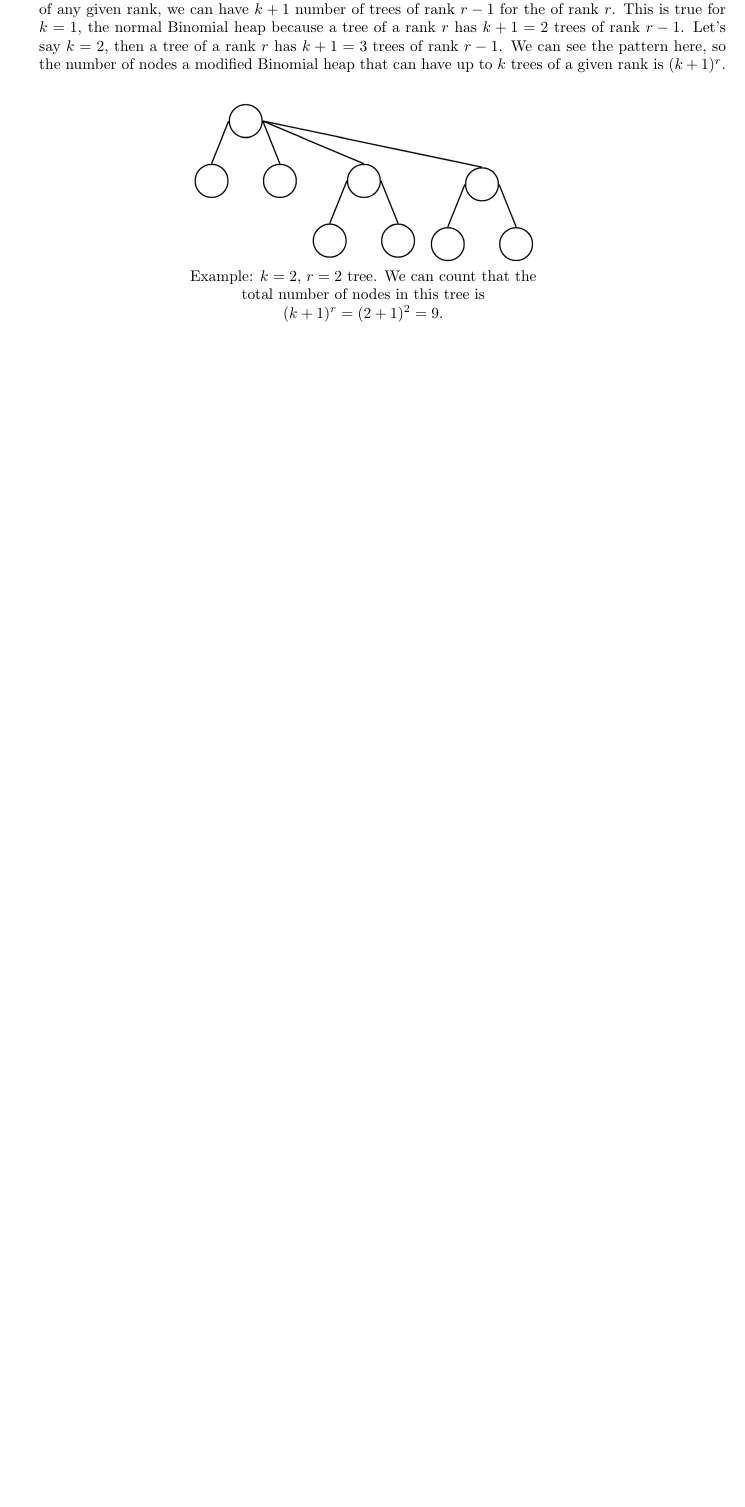
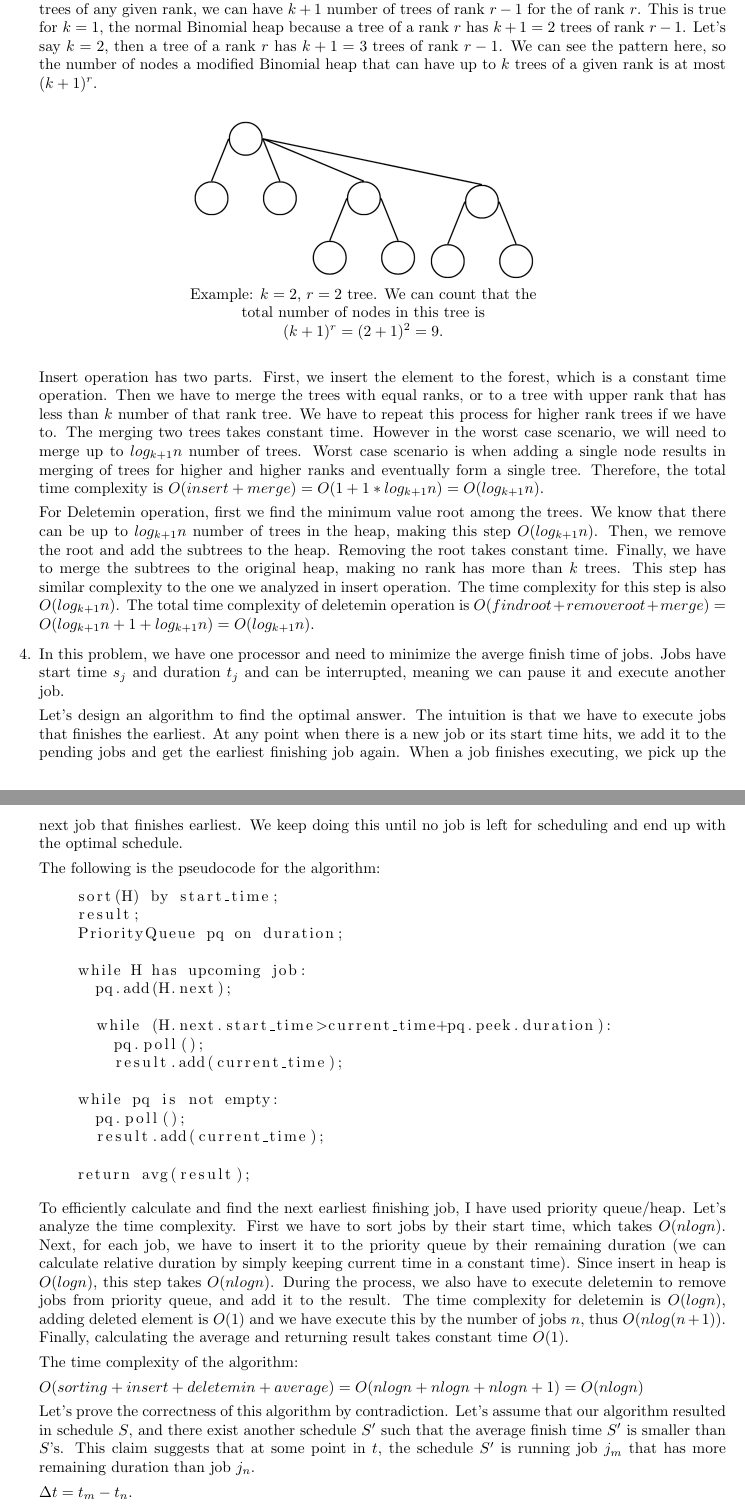
Before and after one commit to batkhishign55/cs535-assignments, a LaTeX document (midterm/main.tex): part of page 2 of 2 before the commit and two parts of pages 2 and 3 of 3 after it, the two joined at a grey line, cut so that both start at the same text, the shorter picture padded with empty space. Compiled offline with pdfLaTeX.

Commit message:
midterm done

```diff
--- a/midterm/main.tex
+++ b/midterm/main.tex
@@ -3,7 +3,7 @@
 % Packages for setting up page margins
 \usepackage[margin=1in]{geometry}
 
-\usepackage{graphicx, setspace, amsmath, mathtools, amssymb, url, float}
+\usepackage{graphicx, setspace, amsmath, mathtools, amssymb, url, float, listings}
 \setlength{\parskip}{2mm}
 \graphicspath{ {./images/} }
 
@@ -85,11 +85,11 @@
 
   Therefore, the remaining $O(m)$ finds takes $O(m)$ so Dr. W.Ho Cares's claim is true.
 
-  \item In a normal Binomial heap, the number of nodes in a tree of rank $r$ is $2^r$.
+  \item In a normal Binomial heap, the number of nodes in a tree of rank $r$ is at most $2^r$.
   If we allow up to $k$ trees of any given rank, we can have $k+1$ number of trees of rank $r-1$ for the of rank $r$.
   This is true for $k=1$, the normal Binomial heap because a tree of a rank $r$ has $k+1=2$ trees of rank $r-1$.
   Let's say $k=2$, then a tree of a rank $r$ has $k+1=3$ trees of rank $r-1$.
-  We can see the pattern here, so the number of nodes a modified Binomial heap that can have up to $k$ trees of a given rank is $(k+1)^r$.
+  We can see the pattern here, so the number of nodes a modified Binomial heap that can have up to $k$ trees of a given rank is at most $(k+1)^r$.
 
   \begin{figure}[H]
     \centering
@@ -99,4 +99,69 @@
         Example: $k=2$, $r=2$ tree. We can count that the total number of nodes in this tree is $(k+1)^r=(2+1)^2=9.$
     \end{minipage}
   \end{figure}
-  \item
+
+  Insert operation has two parts. First, we insert the element to the forest, which is a constant time operation.
+  Then we have to merge the trees with equal ranks, or to a tree with upper rank that has less than $k$ number of that rank tree.
+  We have to repeat this process for higher rank trees if we have to.
+  The merging two trees takes constant time. However in the worst case scenario, we will need to merge up to $log_{k+1}n$ number of trees.
+  Worst case scenario is when adding a single node results in merging of trees for higher and higher ranks and eventually form a single tree.
+  Therefore, the total time complexity is $O(insert+merge)=O(1+1*log_{k+1}n)=O(log_{k+1}n)$.
+
+  For Deletemin operation, first we find the minimum value root among the trees.
+  We know that there can be up to $log_{k+1}n$ number of trees in the heap, making this step $O(log_{k+1}n)$.
+  Then, we remove the root and add the subtrees to the heap.
+  Removing the root takes constant time.
+  Finally, we have to merge the subtrees to the original heap, making no rank has more than $k$ trees.
+  This step has similar complexity to the one we analyzed in insert operation.
+  The time complexity for this step is also $O(log_{k+1}n)$.
+  The total time complexity of deletemin operation is $O(findroot+removeroot+merge)=O(log_{k+1}n+1+log_{k+1}n)=O(log_{k+1}n)$.
+
+  \item In this problem, we have one processor and need to minimize the averge finish time of jobs.
+  Jobs have start time $s_j$ and duration $t_j$ and can be interrupted, meaning we can pause it and execute another job.
+
+  Let's design an algorithm to find the optimal answer.
+  The intuition is that we have to execute jobs that finishes the earliest.
+  At any point when there is a new job or its start time hits, we add it to the pending jobs and get the earliest finishing job again.
+  When a job finishes executing, we pick up the next job that finishes earliest.
+  We keep doing this until no job is left for scheduling and end up with the optimal schedule.
+
+  The following is the pseudocode for the algorithm:
+
+  \begin{lstlisting}
+    sort(H) by start_time;
+    result;
+    PriorityQueue pq on duration;
+
+    while H has upcoming job:
+      pq.add(H.next);
+
+      while (H.next.start_time>current_time+pq.peek.duration):
+        pq.poll();
+        result.add(current_time);
+
+    while pq is not empty:
+      pq.poll();
+      result.add(current_time);
+
+    return avg(result);
+
+  \end{lstlisting}
+
+  To efficiently calculate and find the next earliest finishing job, I have used priority queue/heap.
+  Let's analyze the time complexity.
+  First we have to sort jobs by their start time, which takes $O(nlogn)$.
+  Next, for each job, we have to insert it to the priority queue by their remaining duration (we can calculate relative duration by simply keeping current time in a constant time).
+  Since insert in heap is $O(logn)$, this step takes $O(nlogn)$.
+  During the process, we also have to execute deletemin to remove jobs from priority queue, and add it to the result.
+  The time complexity for deletemin is $O(logn)$, adding deleted element is $O(1)$ and we have execute this by the number of jobs $n$, thus $O(nlog(n+1))$.
+  Finally, calculating the average and returning result takes constant time $O(1)$.
+
+  The time complexity of the algorithm:
+
+  $O(sorting+insert+deletemin+average)=O(nlogn+nlogn+nlogn+1)=O(nlogn)$
+
+  Let's prove the correctness of this algorithm by contradiction.
+  Let's assume that our algorithm resulted in schedule $S$, and there exist another schedule $S^\prime$ such that the average finish time $S^\prime$ is smaller than $S$'s.
+  This claim suggests that at some point in $t$, the schedule $S^\prime$ is running job $j_m$ that has more remaining duration than job $j_n$.
+
+  $\Delta t=t_m-t_n$.
```
Also changed, not shown: midterm/main.pdf, midterm/main.tex (6 more changed lines).
